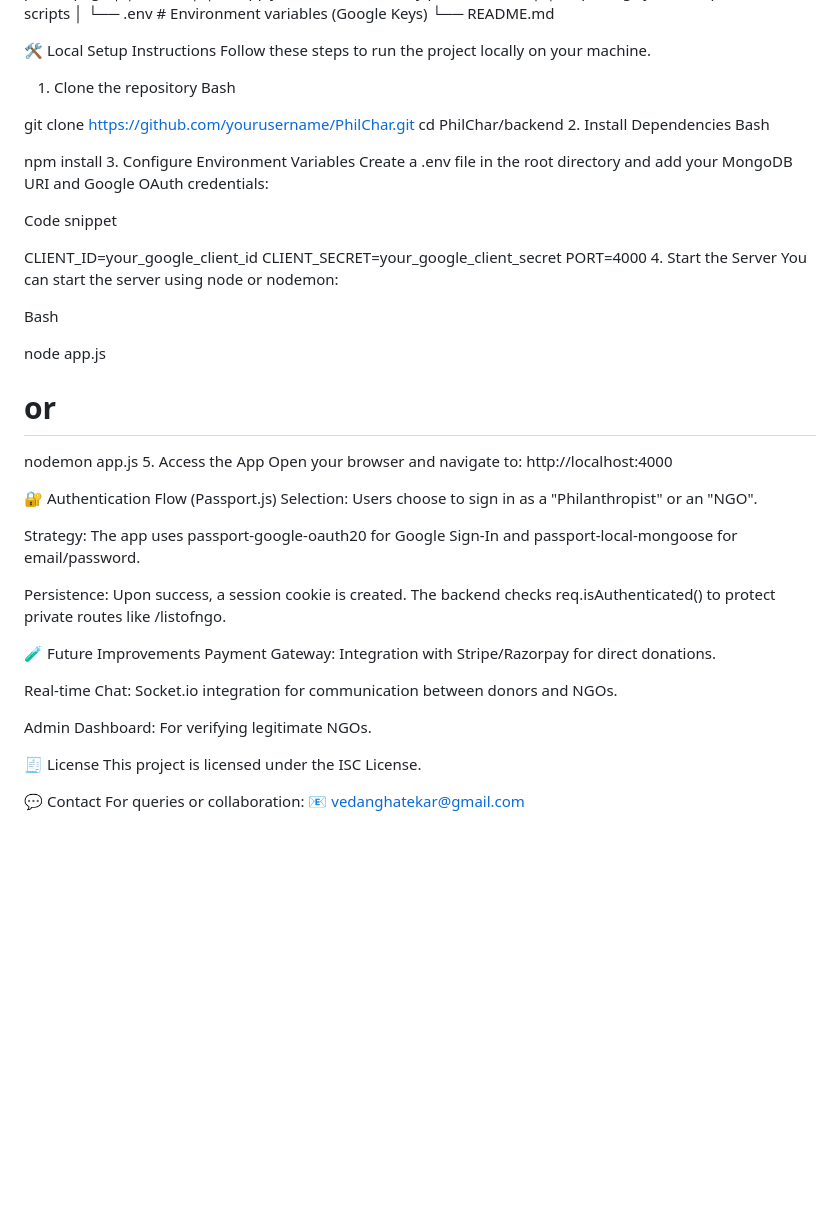
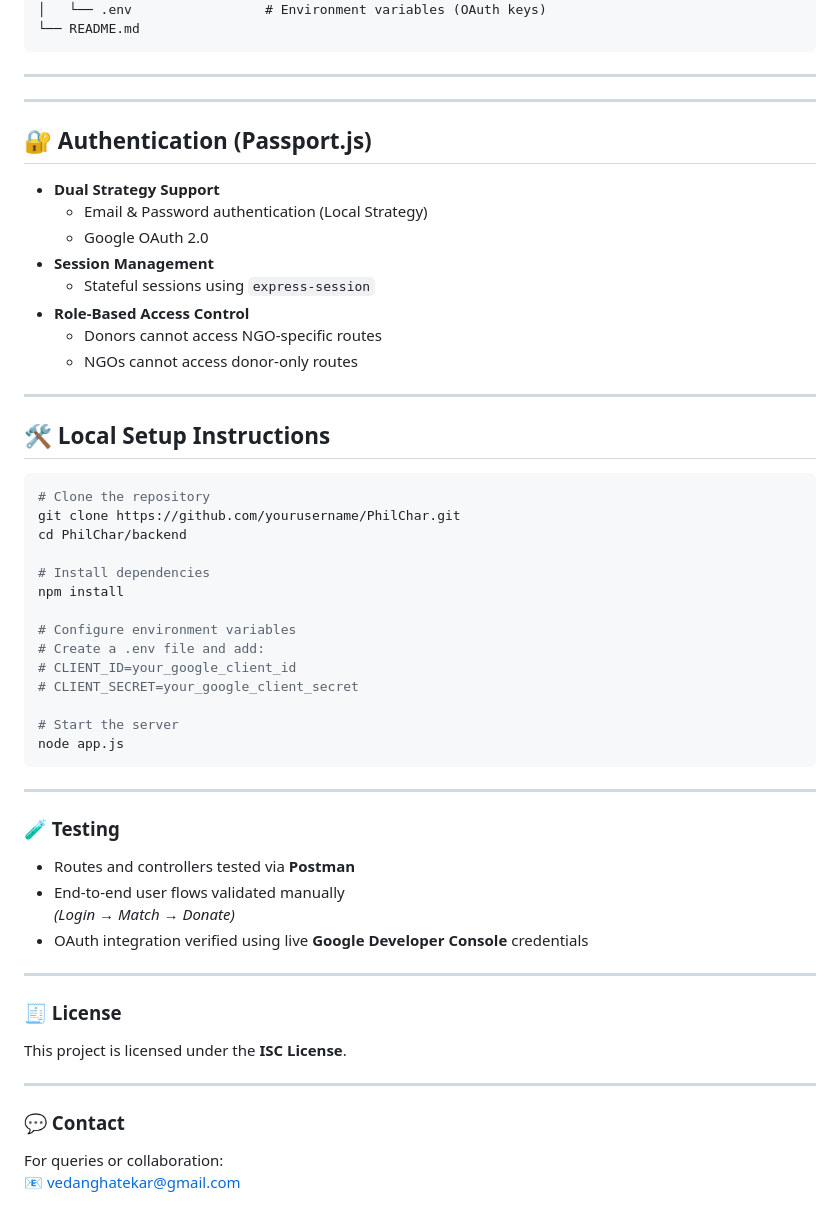
Before and after one commit to Vedang-15/TRINIT_594092-U21AO54D_DE, a Markdown page: README.md, the part around one of its changes. Rendered like a GitHub page; blank space fills up the shorter version.

````diff
--- a/README.md
+++ b/README.md
@@ -57,56 +79,65 @@ PhilChar/
 │   ├── package.json         # Dependencies & scripts
-│   └── .env                 # Environment variables (Google Keys)
+│   └── .env                 # Environment variables (OAuth keys)
 └── README.md
+```
 
 
 
-🛠️ Local Setup Instructions
-Follow these steps to run the project locally on your machine.
+---
 
-1. Clone the repository
-Bash
+---
 
+## 🔐 Authentication (Passport.js)
+
+- **Dual Strategy Support**
+  - Email & Password authentication (Local Strategy)
+  - Google OAuth 2.0
+- **Session Management**
+  - Stateful sessions using `express-session`
+- **Role-Based Access Control**
+  - Donors cannot access NGO-specific routes
+  - NGOs cannot access donor-only routes
+
+---
+
+## 🛠️ Local Setup Instructions
+
+```bash
+# Clone the repository
 git clone https://github.com/yourusername/PhilChar.git
 cd PhilChar/backend
-2. Install Dependencies
-Bash
 
+# Install dependencies
 npm install
-3. Configure Environment Variables
-Create a .env file in the root directory and add your MongoDB URI and Google OAuth credentials:
 
-Code snippet
+# Configure environment variables
+# Create a .env file and add:
+# CLIENT_ID=your_google_client_id
+# CLIENT_SECRET=your_google_client_secret
 
-CLIENT_ID=your_google_client_id
-CLIENT_SECRET=your_google_client_secret
-PORT=4000
-4. Start the Server
-You can start the server using node or nodemon:
+# Start the server
+node app.js
+```
 
-Bash
+---
 
-node app.js
-# or
-nodemon app.js
-5. Access the App
-Open your browser and navigate to: http://localhost:4000
 
-🔐 Authentication Flow (Passport.js)
-Selection: Users choose to sign in as a "Philanthropist" or an "NGO".
+### 🧪 Testing
 
-Strategy: The app uses passport-google-oauth20 for Google Sign-In and passport-local-mongoose for email/password.
+- Routes and controllers tested via **Postman**
+- End-to-end user flows validated manually
+  *(Login → Match → Donate)*
+- OAuth integration verified using live **Google Developer Console** credentials
 
-Persistence: Upon success, a session cookie is created. The backend checks req.isAuthenticated() to protect private routes like /listofngo.
+---
 
-🧪 Future Improvements
-Payment Gateway: Integration with Stripe/Razorpay for direct donations.
+### 🧾 License
 
-Real-time Chat: Socket.io integration for communication between donors and NGOs.
+This project is licensed under the **ISC License**.
 
-Admin Dashboard: For verifying legitimate NGOs.
+---
 
-🧾 License
-This project is licensed under the ISC License.
+### 💬 Contact
 
-💬 Contact
-For queries or collaboration: 📧 vedanghatekar@gmail.com
+For queries or collaboration:
+📧 [vedanghatekar@gmail.com](mailto:vedanghatekar@gmail.com)
````
Also changed, not shown: other parts of README.md (+54 -32 lines).
